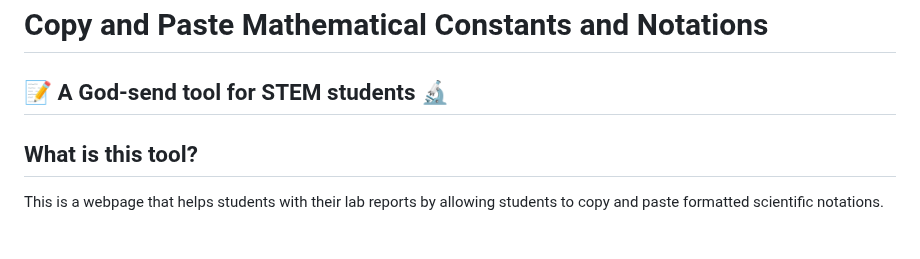
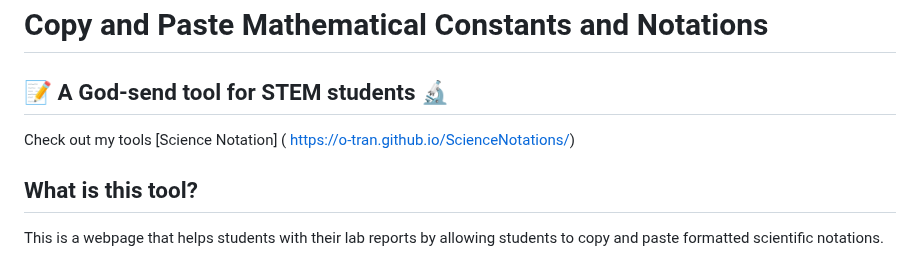
Before and after one commit to O-Tran/ScienceNotations, a Markdown page: README.md, the part around the change. GitHub-like rendering.

```diff
--- a/README.md
+++ b/README.md
@@ -2,6 +2,8 @@
 
 ##  📝 A God-send tool for STEM students 🔬
 
+Check out my tools
+[Science Notation] ( https://o-tran.github.io/ScienceNotations/)
 
 ## What is this tool? ##
 This is a webpage that helps students with their lab reports by allowing students to copy and paste formatted scientific notations.
```
